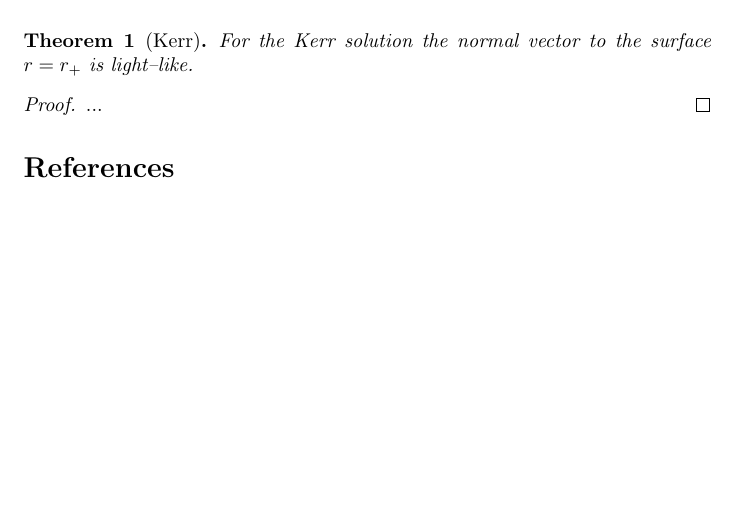
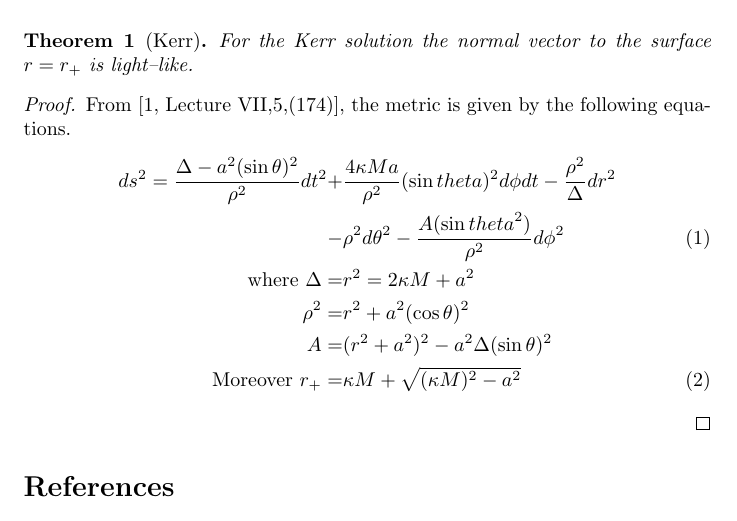
Before and after one commit to weka511/gr, a LaTeX document (GR Problem 7.tex): part of the page, cut so that both start at the same text, the shorter picture padded with empty space. Compiled offline with pdfLaTeX.

Commit message:
Started with definition of metric

```diff
--- a/GR Problem 7.tex
+++ b/GR Problem 7.tex
@@ -19,7 +19,15 @@
 \end{theorem}
 
 \begin{proof}
-	...
+	From \cite[Lecture VII,5,(174)]{akhmedev2016}, the metric is given by the following equations.
+	\begin{align*}
+	ds^2 = \frac{\Delta-a^2 (\sin{\theta})^2}{\rho^2}dt^2 +& \frac{4 \kappa M a}{\rho^2}(\sin{theta})^2 d\phi dt - \frac{\rho^2}{\Delta} dr^2\\
+	-&\rho^2 d\theta^2 - \frac{A (\sin{theta}^2)}{\rho^2} d\phi^2\ \numberthis\\
+	\text{where } \Delta =& r^2 = 2 \kappa M + a^2\\
+	\rho^2 =& r^2 + a^2 (\cos{\theta})^2\\
+	A =& (r^2+a^2)^2 - a^2 \Delta (\sin{\theta})^2 \\
+	\text{Moreover } r_{+} = & \kappa M + \sqrt{(\kappa M)^2 - a^2} \numberthis
+	\end{align*}
 \end{proof}
 
 
```
